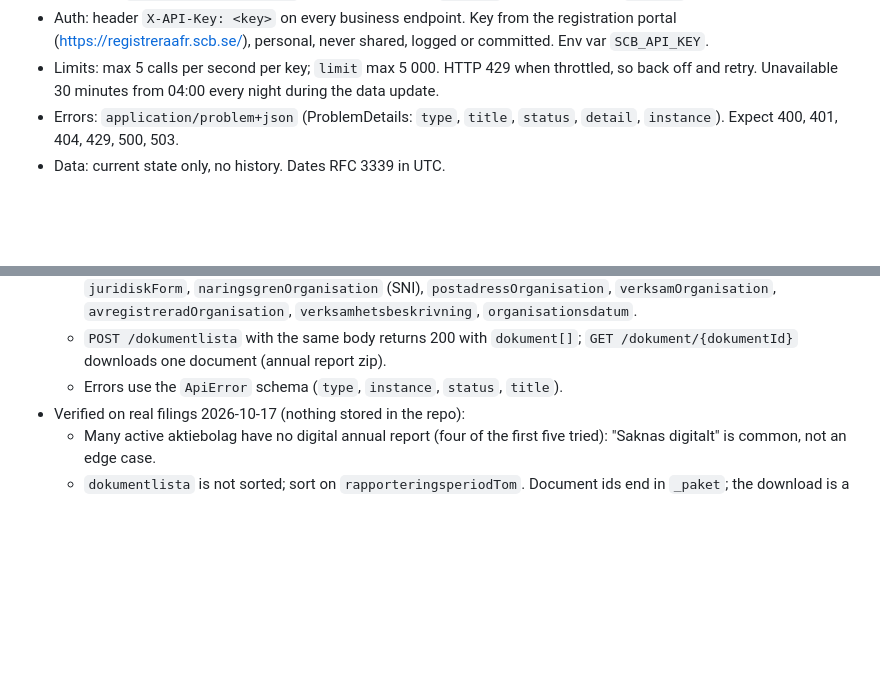
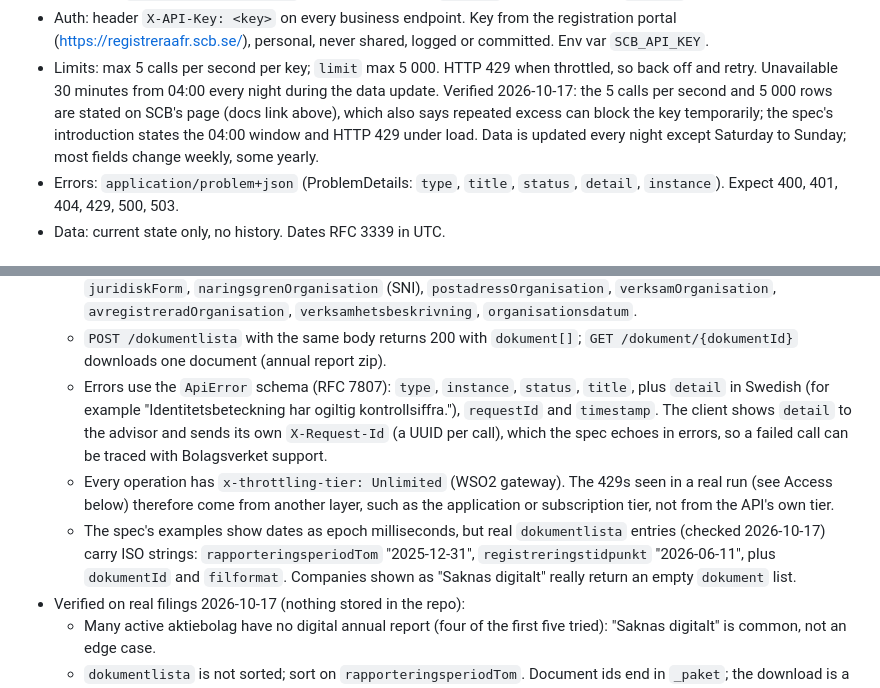
Before and after one commit to SimonC03/diligens, a Markdown page: docs/DATA_SOURCES.md, 2 parts joined by grey strips. GitHub-like rendering; blank space fills up the shorter version.

Commit message:
docs: verify SCB limits and Bolagsverket errors, throttling tier and date format

```diff
--- a/docs/DATA_SOURCES.md
+++ b/docs/DATA_SOURCES.md
@@ -19,6 +19,10 @@ Verified 2026-10-14 against the published OpenAPI 3.0.4 spec.
   Env var `SCB_API_KEY`.
 - Limits: max 5 calls per second per key; `limit` max 5 000. HTTP 429 when throttled, so
   back off and retry. Unavailable 30 minutes from 04:00 every night during the data update.
+  Verified 2026-10-17: the 5 calls per second and 5 000 rows are stated on SCB's page
+  (docs link above), which also says repeated excess can block the key temporarily; the
+  spec's introduction states the 04:00 window and HTTP 429 under load. Data is updated
+  every night except Saturday to Sunday; most fields change weekly, some yearly.
 - Errors: `application/problem+json` (ProblemDetails: `type`, `title`, `status`, `detail`,
   `instance`). Expect 400, 401, 404, 429, 500, 503.
 - Data: current state only, no history. Dates RFC 3339 in UTC.
@@ -131,7 +135,18 @@ about a dozen calls for a large industry instead of one `/full` call per company
     `verksamhetsbeskrivning`, `organisationsdatum`.
   - `POST /dokumentlista` with the same body returns 200 with `dokument[]`;
     `GET /dokument/{dokumentId}` downloads one document (annual report zip).
-  - Errors use the `ApiError` schema (`type`, `instance`, `status`, `title`).
+  - Errors use the `ApiError` schema (RFC 7807): `type`, `instance`, `status`, `title`,
+    plus `detail` in Swedish (for example "Identitetsbeteckning har ogiltig
+    kontrollsiffra."), `requestId` and `timestamp`. The client shows `detail` to the
+    advisor and sends its own `X-Request-Id` (a UUID per call), which the spec echoes in
+    errors, so a failed call can be traced with Bolagsverket support.
+  - Every operation has `x-throttling-tier: Unlimited` (WSO2 gateway). The 429s seen in a
+    real run (see Access below) therefore come from another layer, such as the
+    application or subscription tier, not from the API's own tier.
+  - The spec's examples show dates as epoch milliseconds, but real `dokumentlista`
+    entries (checked 2026-10-17) carry ISO strings: `rapporteringsperiodTom` "2025-12-31",
+    `registreringstidpunkt` "2026-06-11", plus `dokumentId` and `filformat`. Companies
+    shown as "Saknas digitalt" really return an empty `dokument` list.
 - Verified on real filings 2026-10-17 (nothing stored in the repo):
   - Many active aktiebolag have no digital annual report (four of the first five tried):
     "Saknas digitalt" is common, not an edge case.
```
